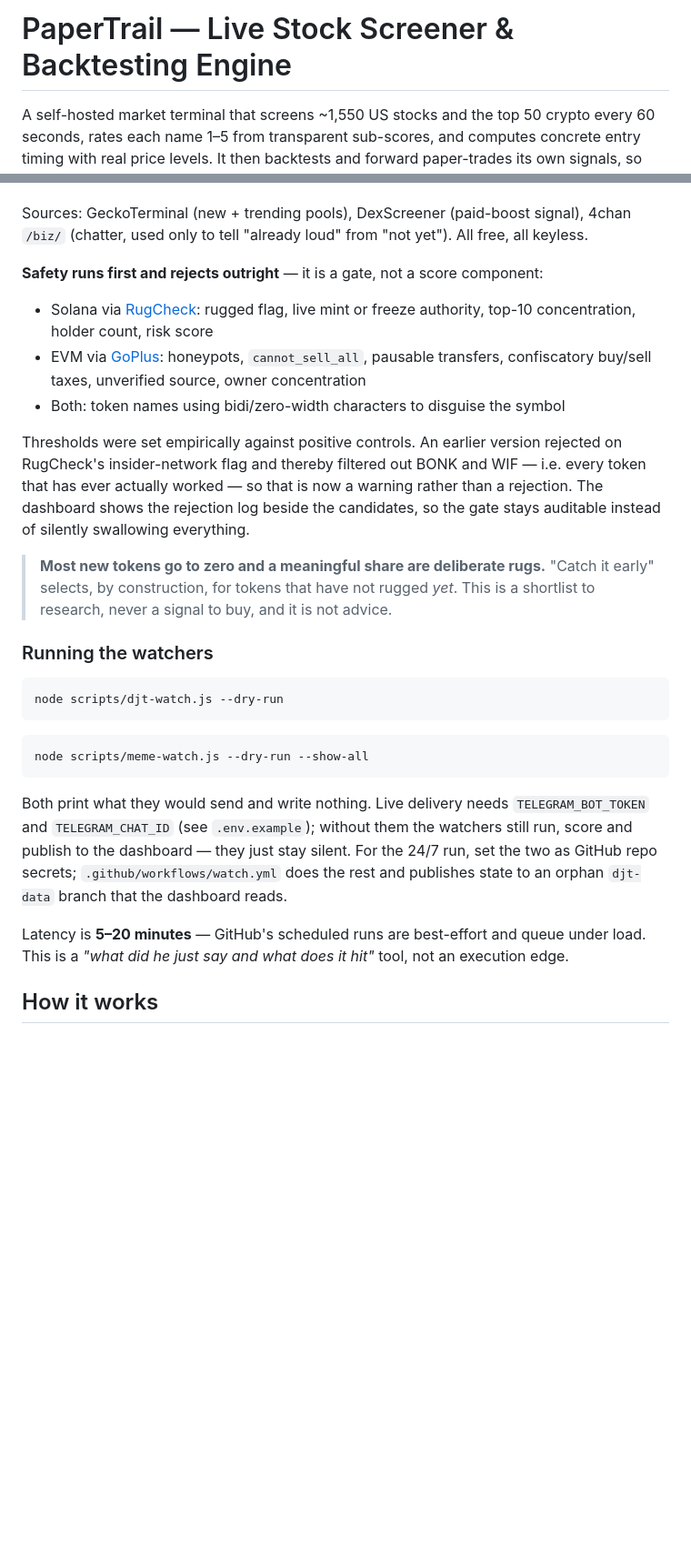
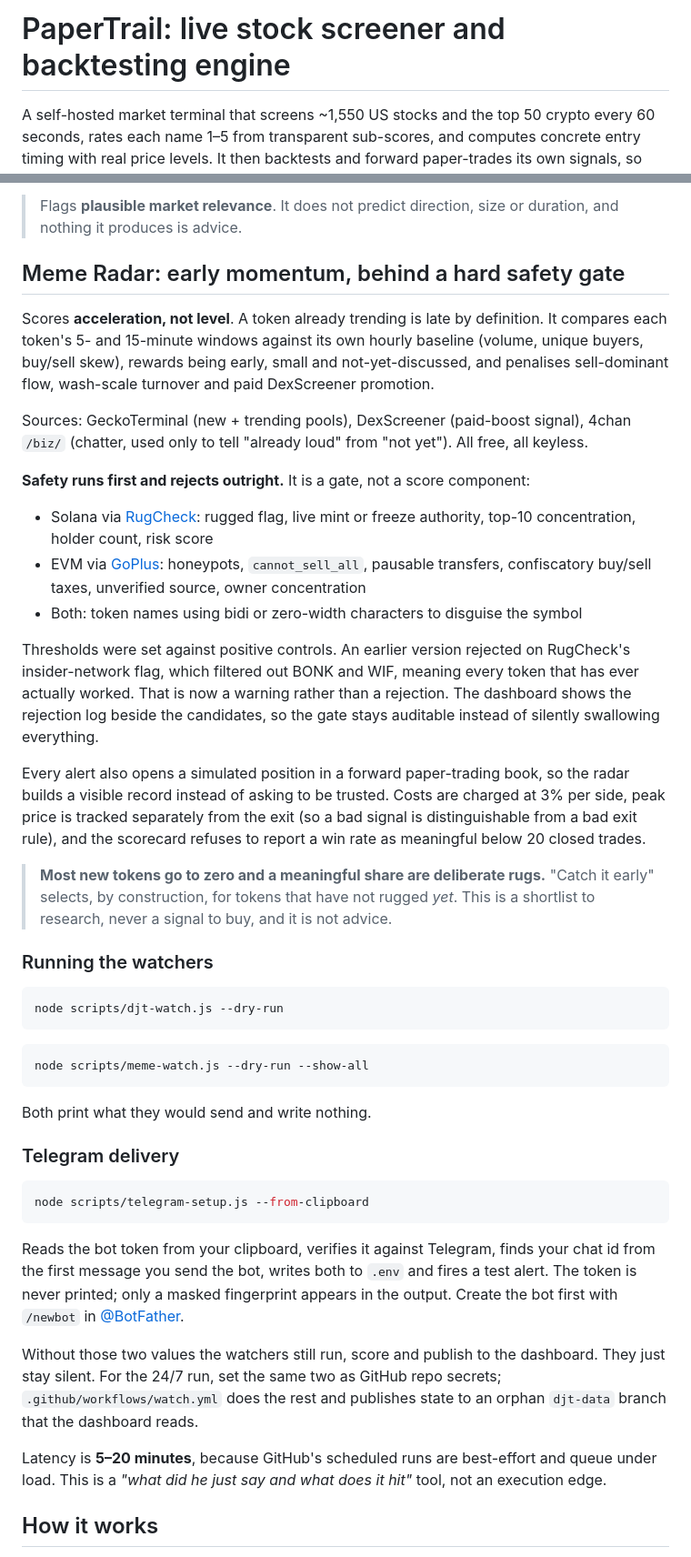
Before and after one commit to milanshaji1/paper-trail, a Markdown page: README.md, 2 parts joined by grey strips. Shown at 91% size. Rendered like a GitHub page; blank space fills up the shorter version.

````diff
--- a/README.md
+++ b/README.md
@@ -1,4 +1,4 @@
-# PaperTrail — Live Stock Screener & Backtesting Engine
+# PaperTrail: live stock screener and backtesting engine
 
 A self-hosted market terminal that screens ~1,550 US stocks and the top 50 crypto every
 60 seconds, rates each name 1–5 from transparent sub-scores, and computes concrete
@@ -227,20 +263,33 @@ buy/sell skew), rewards being early, small and not-yet-discussed, and penalises
+> Flags **plausible market relevance**. It does not predict direction, size or duration, and nothing
+> it produces is advice.
+
+## Meme Radar: early momentum, behind a hard safety gate
+
+Scores **acceleration, not level**. A token already trending is late by definition. It compares each
+token's 5- and 15-minute windows against its own hourly baseline (volume, unique buyers, buy/sell
+skew), rewards being early, small and not-yet-discussed, and penalises sell-dominant flow,
 wash-scale turnover and paid DexScreener promotion.
 
 Sources: GeckoTerminal (new + trending pools), DexScreener (paid-boost signal), 4chan `/biz/`
 (chatter, used only to tell "already loud" from "not yet"). All free, all keyless.
 
-**Safety runs first and rejects outright** — it is a gate, not a score component:
+**Safety runs first and rejects outright.** It is a gate, not a score component:
 
 - Solana via [RugCheck](https://rugcheck.xyz): rugged flag, live mint or freeze authority, top-10
   concentration, holder count, risk score
 - EVM via [GoPlus](https://gopluslabs.io): honeypots, `cannot_sell_all`, pausable transfers,
   confiscatory buy/sell taxes, unverified source, owner concentration
-- Both: token names using bidi/zero-width characters to disguise the symbol
+- Both: token names using bidi or zero-width characters to disguise the symbol
 
-Thresholds were set empirically against positive controls. An earlier version rejected on RugCheck's
-insider-network flag and thereby filtered out BONK and WIF — i.e. every token that has ever actually
-worked — so that is now a warning rather than a rejection. The dashboard shows the rejection log
-beside the candidates, so the gate stays auditable instead of silently swallowing everything.
+Thresholds were set against positive controls. An earlier version rejected on RugCheck's
+insider-network flag, which filtered out BONK and WIF, meaning every token that has ever actually
+worked. That is now a warning rather than a rejection. The dashboard shows the rejection log beside
+the candidates, so the gate stays auditable instead of silently swallowing everything.
+
+Every alert also opens a simulated position in a forward paper-trading book, so the radar builds a
+visible record instead of asking to be trusted. Costs are charged at 3% per side, peak price is
+tracked separately from the exit (so a bad signal is distinguishable from a bad exit rule), and the
+scorecard refuses to report a win rate as meaningful below 20 closed trades.
 
 > **Most new tokens go to zero and a meaningful share are deliberate rugs.** "Catch it early"
 > selects, by construction, for tokens that have not rugged *yet*. This is a shortlist to research,
@@ -256,14 +305,25 @@ node scripts/djt-watch.js --dry-run
 node scripts/meme-watch.js --dry-run --show-all
 ```
 
-Both print what they would send and write nothing. Live delivery needs `TELEGRAM_BOT_TOKEN` and
-`TELEGRAM_CHAT_ID` (see `.env.example`); without them the watchers still run, score and publish to
-the dashboard — they just stay silent. For the 24/7 run, set the two as GitHub repo secrets;
-`.github/workflows/watch.yml` does the rest and publishes state to an orphan `djt-data` branch that
-the dashboard reads.
+Both print what they would send and write nothing.
 
-Latency is **5–20 minutes** — GitHub's scheduled runs are best-effort and queue under load. This is
-a *"what did he just say and what does it hit"* tool, not an execution edge.
+### Telegram delivery
+
+```bash
+node scripts/telegram-setup.js --from-clipboard
+```
+
+Reads the bot token from your clipboard, verifies it against Telegram, finds your chat id from the
+first message you send the bot, writes both to `.env` and fires a test alert. The token is never
+printed; only a masked fingerprint appears in the output. Create the bot first with `/newbot` in
+[@BotFather](https://t.me/BotFather).
+
+Without those two values the watchers still run, score and publish to the dashboard. They just stay
+silent. For the 24/7 run, set the same two as GitHub repo secrets; `.github/workflows/watch.yml`
+does the rest and publishes state to an orphan `djt-data` branch that the dashboard reads.
+
+Latency is **5–20 minutes**, because GitHub's scheduled runs are best-effort and queue under load.
+This is a *"what did he just say and what does it hit"* tool, not an execution edge.
 
 ## How it works
 
````
Also changed, not shown: other parts of README.md (+60 -24 lines).
